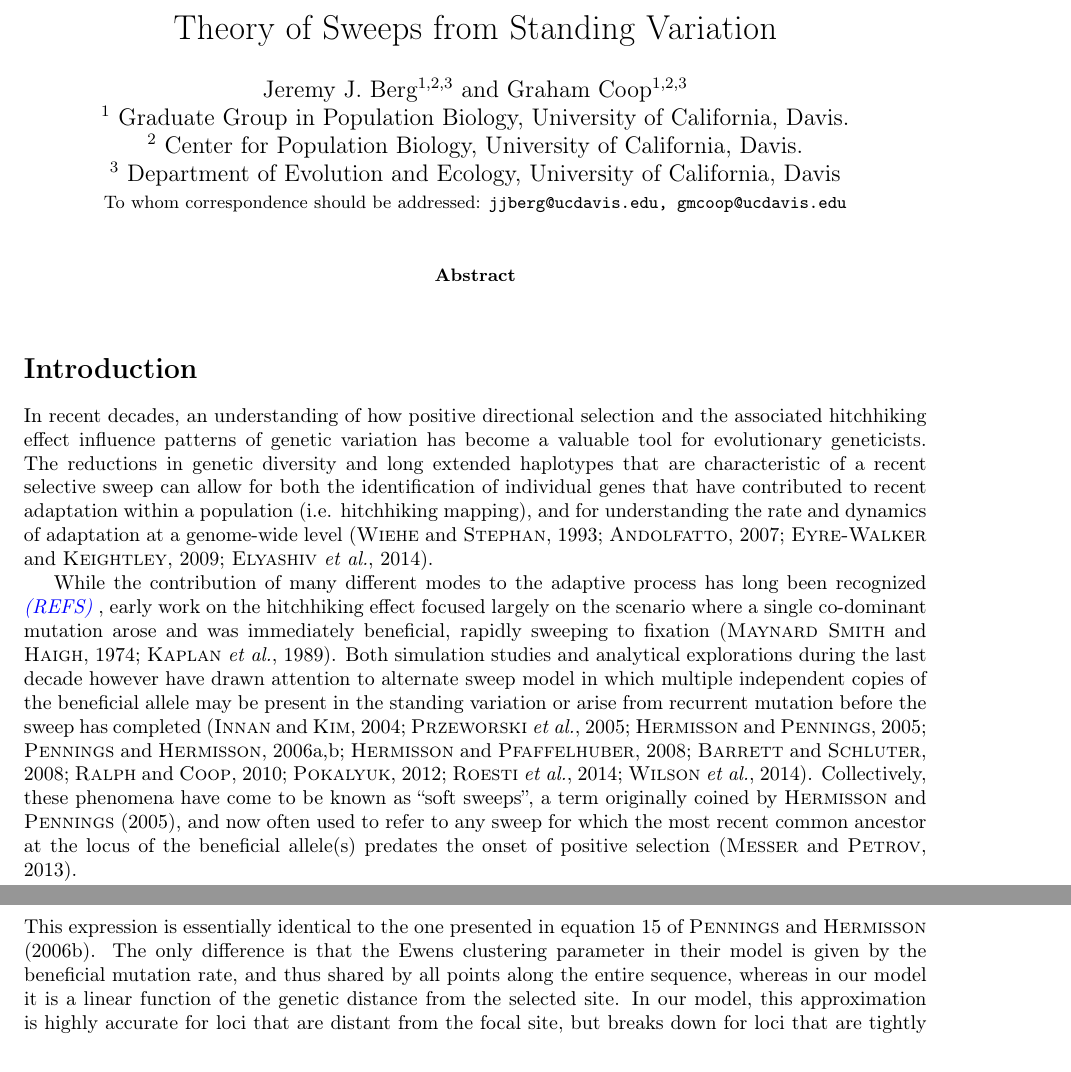
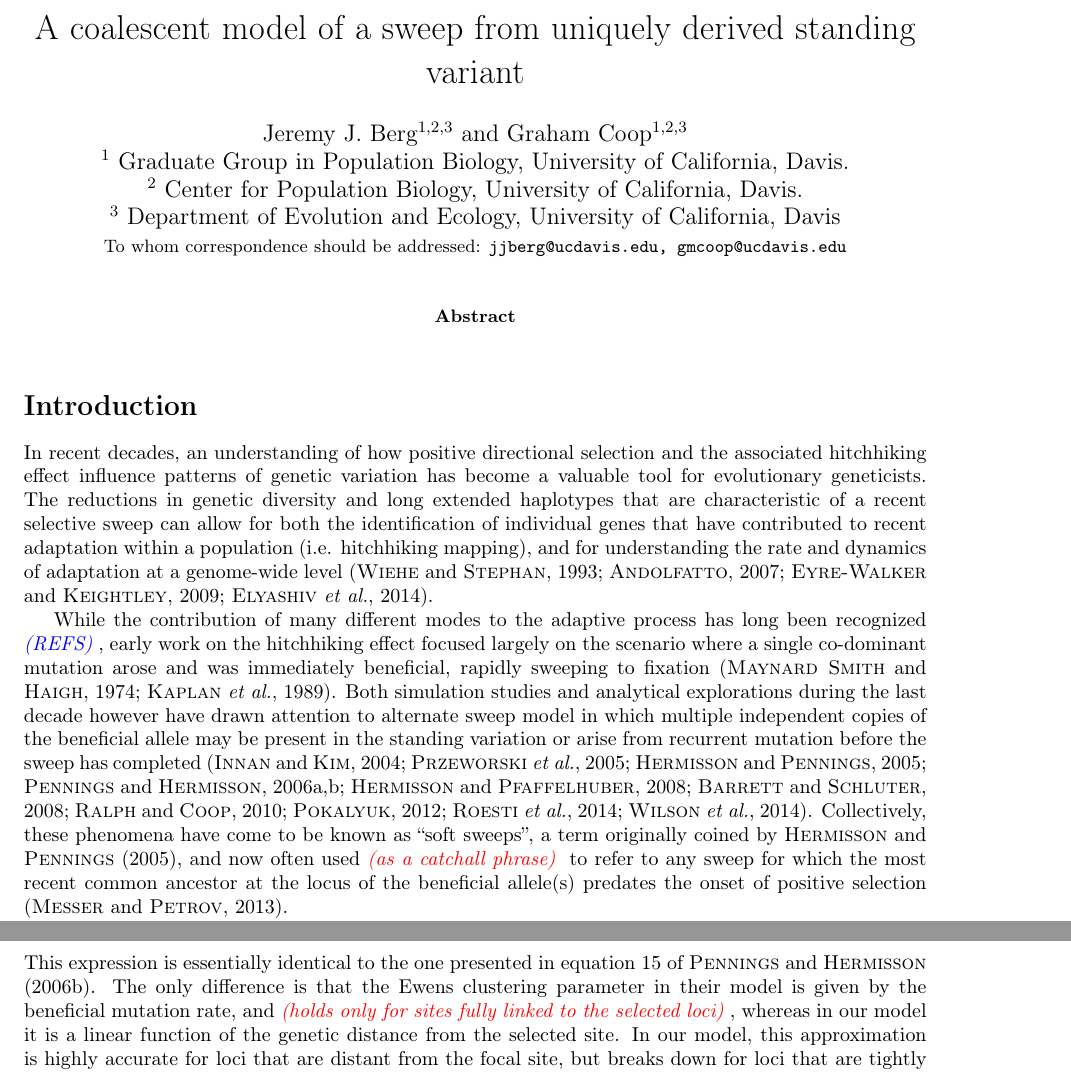
Before and after one commit to jjberg2/linked-selection, a LaTeX paper (Paper/tex/SweepsFromStandingVarPaper.tex): two parts of pages 1 and 9 of 24, joined at a grey line, cut at the place of the change. Compiled offline with pdfLaTeX.

Commit message:
small changes

```diff
--- a/Paper/tex/SweepsFromStandingVarPaper.tex
+++ b/Paper/tex/SweepsFromStandingVarPaper.tex
@@ -29,7 +29,9 @@
 %\newcommand{\Rho}{\mathrm{P}}
 
 %opening
-\title{Theory of Sweeps from Standing Variation}
+\title{
+A coalescent model of a sweep from uniquely derived standing variant\\
+}
 \author{
 Jeremy J. Berg$^{1,2,3}$ and Graham Coop$^{1,2,3}$ \\
 $^1$ Graduate Group in Population Biology, University of California, Davis. \\
@@ -53,7 +55,7 @@ $^3$ Department of Evolution and Ecology, University of California, Davis\\
 
 In recent decades, an understanding of how positive directional selection and the associated hitchhiking effect influence patterns of genetic variation has become a valuable tool for evolutionary geneticists. The reductions in genetic diversity and long extended haplotypes that are characteristic of a recent selective sweep can allow for both the identification of individual genes that have contributed to recent adaptation within a population (i.e. hitchhiking mapping), and for understanding the rate and dynamics of adaptation at a genome-wide level \citep{Wiehe:1993th,Andolfatto:2007cq,EyreWalker:2009fq,Elyashiv:2014uc}.
 
-While the contribution of many different modes to the adaptive process has long been recognized \jb{REFS}, early work on the hitchhiking effect focused largely on the scenario where a single co-dominant mutation arose and was immediately beneficial, rapidly sweeping to fixation \citep{Smith1974,Kaplan1989}. Both simulation studies and analytical explorations during the last decade however have drawn attention to alternate sweep model in which multiple independent copies of the beneficial allele may be present in the standing variation or arise from recurrent mutation before the sweep has completed \citep{Innan:2004bk,Przeworski2005,Hermisson2005,Pennings2006a,Pennings2006,Hermisson2008,BARRETT:2008cs,Ralph2010,Pokalyuk2012,Roesti:2014gp,Wilson:2014ke}. Collectively, these phenomena have come to be known as ``soft sweeps'', a term originally coined by \cite{Hermisson2005}, and now often used to refer to any sweep for which the most recent common ancestor at the locus of the beneficial allele(s) predates the onset of positive selection \citep{Messer:2013kh}.
+While the contribution of many different modes to the adaptive process has long been recognized \jb{REFS}, early work on the hitchhiking effect focused largely on the scenario where a single co-dominant mutation arose and was immediately beneficial, rapidly sweeping to fixation \citep{Smith1974,Kaplan1989}. Both simulation studies and analytical explorations during the last decade however have drawn attention to alternate sweep model in which multiple independent copies of the beneficial allele may be present in the standing variation or arise from recurrent mutation before the sweep has completed \citep{Innan:2004bk,Przeworski2005,Hermisson2005,Pennings2006a,Pennings2006,Hermisson2008,BARRETT:2008cs,Ralph2010,Pokalyuk2012,Roesti:2014gp,Wilson:2014ke}. Collectively, these phenomena have come to be known as ``soft sweeps'', a term originally coined by \cite{Hermisson2005}, and now often used \gc{as a catchall phrase} to refer to any sweep for which the most recent common ancestor at the locus of the beneficial allele(s) predates the onset of positive selection \citep{Messer:2013kh}.
 
 Empirical work occurring largely in parallel with the theory discussed above suggests that soft sweeps of one variety or another likely make a substantial contribution to adaptation. For example, many freshwater stickleback populations have independently lost the bony plating of their marine ancestors due to repeated selection on an ancient standing variant at the \textit{Eda} gene \citep{Colosimo:2005ee}, and a substantial fraction of the increased apical dominance in maize relative to teosinte can be traced to a standing variant which predates domestication by at least 10,000 years \citep{Studer:2011bya}. Additional examples of adaptation from standing variation have been documented in \textit{Drosophila} \citep{Magwire:2011eq}, \textit{Peromyscus} \citep{Domingues:2012kw} and humans \citep{Peter:2012ht}, among others. Adaptations involving simultaneous selection on multiple alleles of independent origin at the same locus have also been documented across a wide array of species \citep{Menozzi:2004iu,Nair2007,Karasov:2010ij,Salgueiro:2010hx,Schmidt:2010bu,Jones:2013iw}. Nonetheless, the general importance of soft sweeps for the adaptive process remains somewhat contentious \citep[see e.g.][]{Jensen:2014hd}.
 
@@ -219,7 +221,7 @@ Summing over the distribution of $k$ given by \eqref{ESF1}, we obtain an express
 \begin{equation}
 	p(l \mid i) =  \sum_{k=2}^{n}  p_{ESF}(k \mid R_f,i,k>1)  \sum_{j=1}^{k-1} q(j\mid k) p(l \mid j,~k, ~i) \label{no-sweep-rec-freq-spec}
 \end{equation}
-This expression is essentially identical to the one presented in equation 15 of \cite{Pennings2006}. The only difference is that the Ewens clustering parameter in their model is given by the beneficial mutation rate, and thus shared by all points along the entire sequence, whereas in our model it is a linear function of the genetic distance from the selected site. In our model, this approximation is highly accurate for loci that are distant from the focal site, but breaks down for loci that are tightly linked. The reason for this is that very near the focal site, it is actually very unlikely that there have been any recombination events at all, and so while polymorphism is rare, when it is present it is likely to have arisen due to new mutations on the genealogy of the $\textbf{B}$ allele (in which case their distribution is that of the standard neutral frequency spectrum), rather than ancestrally. While a full accounting for the contribution of new mutations in regions where there has been at least one recombination event is beyond our scope, we can develop an \textit{ad hoc} approximation by assuming that mutations are new if there have not been any recombination events, and are old if there has been at least one recombination (see Appendix). This approximation is quite accurate, especially when the focal allele is at low frequency (Figure \ref{freq_spec}).
+This expression is essentially identical to the one presented in equation 15 of \cite{Pennings2006}. The only difference is that the Ewens clustering parameter in their model is given by the beneficial mutation rate, and \gc{holds only for sites fully linked to the selected loci}, whereas in our model it is a linear function of the genetic distance from the selected site. In our model, this approximation is highly accurate for loci that are distant from the focal site, but breaks down for loci that are tightly linked. The reason for this is that very near the focal site, it is actually very unlikely that there have been any recombination events at all, and so while polymorphism is rare, when it is present it is likely to have arisen due to new mutations on the genealogy of the $\textbf{B}$ allele (in which case their distribution is that of the standard neutral frequency spectrum), rather than ancestrally. While a full accounting for the contribution of new mutations in regions where there has been at least one recombination event is beyond our scope, we can develop an \textit{ad hoc} approximation by assuming that mutations are new if there have not been any recombination events, and are old if there has been at least one recombination (see Appendix). This approximation is quite accurate, especially when the focal allele is at low frequency (Figure \ref{freq_spec}).
 
 When we allow for recombination during the sweep, the expression becomes more complex, as we must take into account the fact that a mutation may be polymorphic after the sweep even if it is either absent or fixed in the set of lineages which hitchhike. Nonetheless, we obtain an expression for the frequency spectrum of ancestral polymorphism as
 \begin{equation}
```
Also changed, not shown: Paper/Paper_Figures/Prob_hap_distribution.pdf, Paper/Paper_Figures/coeff_var_coal_times.pdf, Paper/Paper_Figures/mean_coal_times_derived.pdf, Paper/Paper_Figures/n_two_coal_time.pdf, Paper/tex/SweepsFromStandingVarPaper.tex (2 more changed lines), 1 other file.
